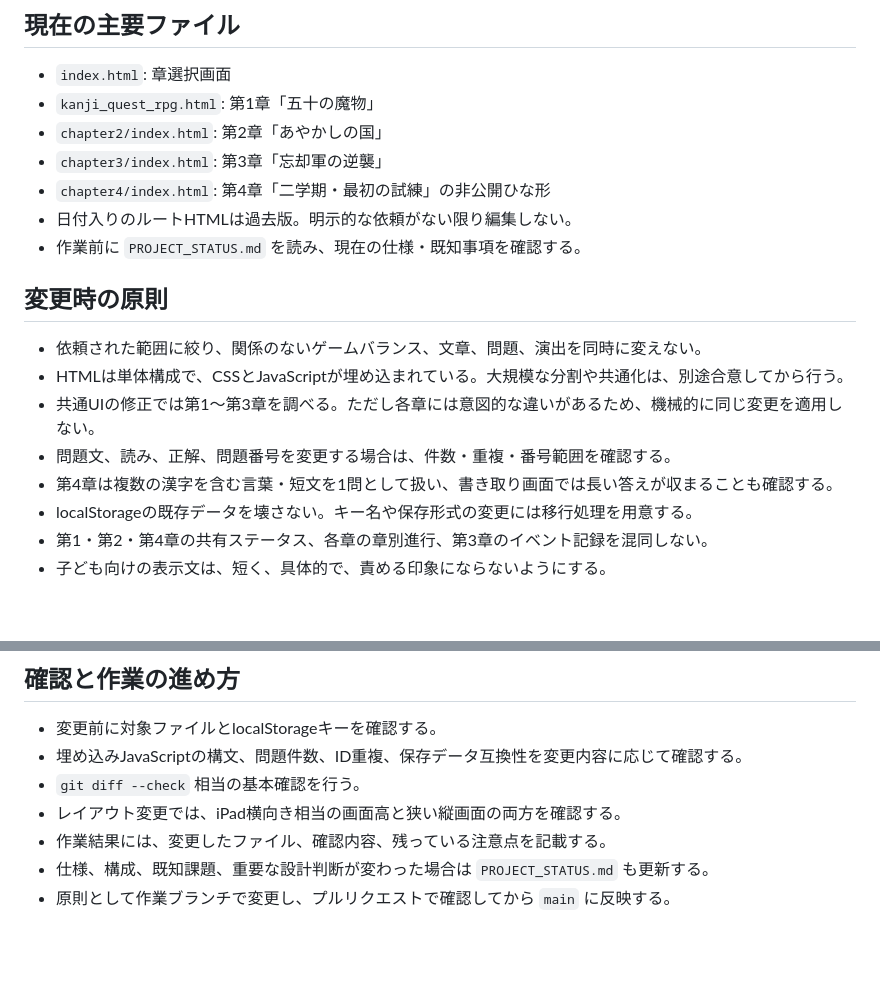
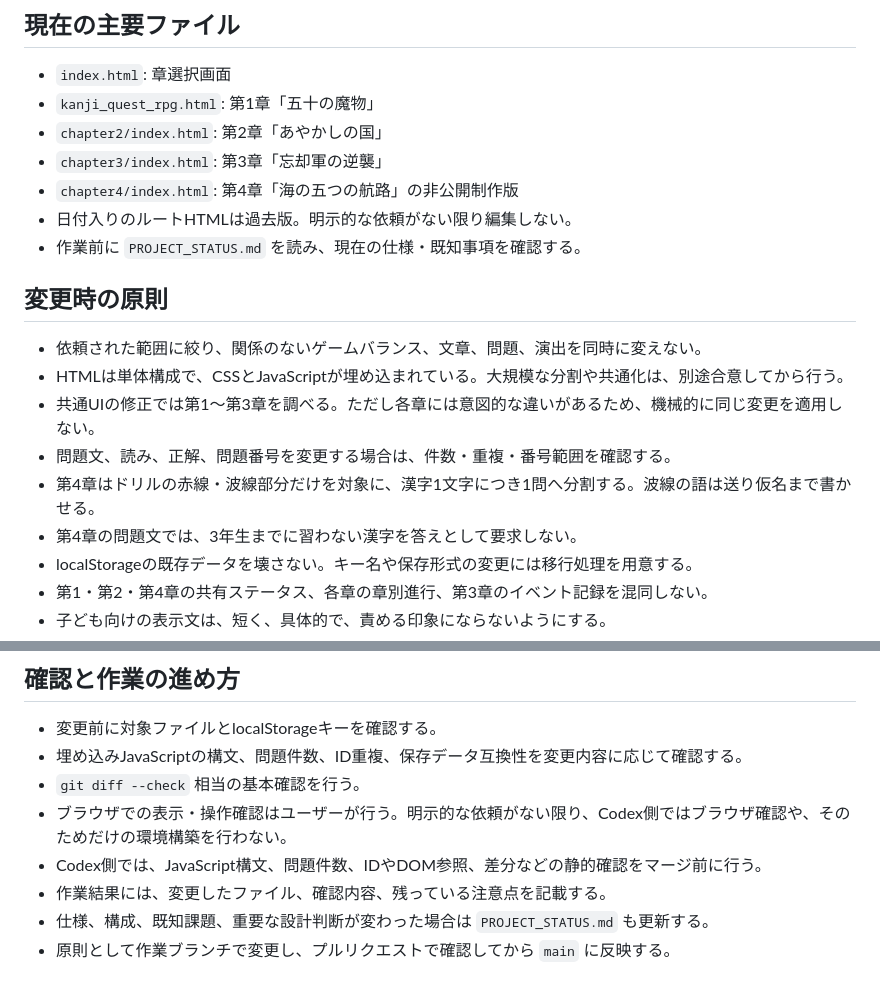
Before and after one commit to ark214th/3rdGradeKANJI, a Markdown page: AGENTS.md, 2 parts joined by grey strips. Rendered like a GitHub page; blank space fills up the shorter version.

Commit message:
Update Chapter 4 project guidance

```diff
--- a/AGENTS.md
+++ b/AGENTS.md
@@ -19,7 +19,7 @@
 - `kanji_quest_rpg.html`: 第1章「五十の魔物」
 - `chapter2/index.html`: 第2章「あやかしの国」
 - `chapter3/index.html`: 第3章「忘却軍の逆襲」
-- `chapter4/index.html`: 第4章「二学期・最初の試練」の非公開ひな形
+- `chapter4/index.html`: 第4章「海の五つの航路」の非公開制作版
 - 日付入りのルートHTMLは過去版。明示的な依頼がない限り編集しない。
 - 作業前に `PROJECT_STATUS.md` を読み、現在の仕様・既知事項を確認する。
 
@@ -29,7 +29,8 @@
 - HTMLは単体構成で、CSSとJavaScriptが埋め込まれている。大規模な分割や共通化は、別途合意してから行う。
 - 共通UIの修正では第1〜第3章を調べる。ただし各章には意図的な違いがあるため、機械的に同じ変更を適用しない。
 - 問題文、読み、正解、問題番号を変更する場合は、件数・重複・番号範囲を確認する。
-- 第4章は複数の漢字を含む言葉・短文を1問として扱い、書き取り画面では長い答えが収まることも確認する。
+- 第4章はドリルの赤線・波線部分だけを対象に、漢字1文字につき1問へ分割する。波線の語は送り仮名まで書かせる。
+- 第4章の問題文では、3年生までに習わない漢字を答えとして要求しない。
 - localStorageの既存データを壊さない。キー名や保存形式の変更には移行処理を用意する。
 - 第1・第2・第4章の共有ステータス、各章の章別進行、第3章のイベント記録を混同しない。
 - 子ども向けの表示文は、短く、具体的で、責める印象にならないようにする。
@@ -48,7 +49,8 @@
 - 変更前に対象ファイルとlocalStorageキーを確認する。
 - 埋め込みJavaScriptの構文、問題件数、ID重複、保存データ互換性を変更内容に応じて確認する。
 - `git diff --check` 相当の基本確認を行う。
-- レイアウト変更では、iPad横向き相当の画面高と狭い縦画面の両方を確認する。
+- ブラウザでの表示・操作確認はユーザーが行う。明示的な依頼がない限り、Codex側ではブラウザ確認や、そのためだけの環境構築を行わない。
+- Codex側では、JavaScript構文、問題件数、IDやDOM参照、差分などの静的確認をマージ前に行う。
 - 作業結果には、変更したファイル、確認内容、残っている注意点を記載する。
 - 仕様、構成、既知課題、重要な設計判断が変わった場合は `PROJECT_STATUS.md` も更新する。
 - 原則として作業ブランチで変更し、プルリクエストで確認してから `main` に反映する。
```
